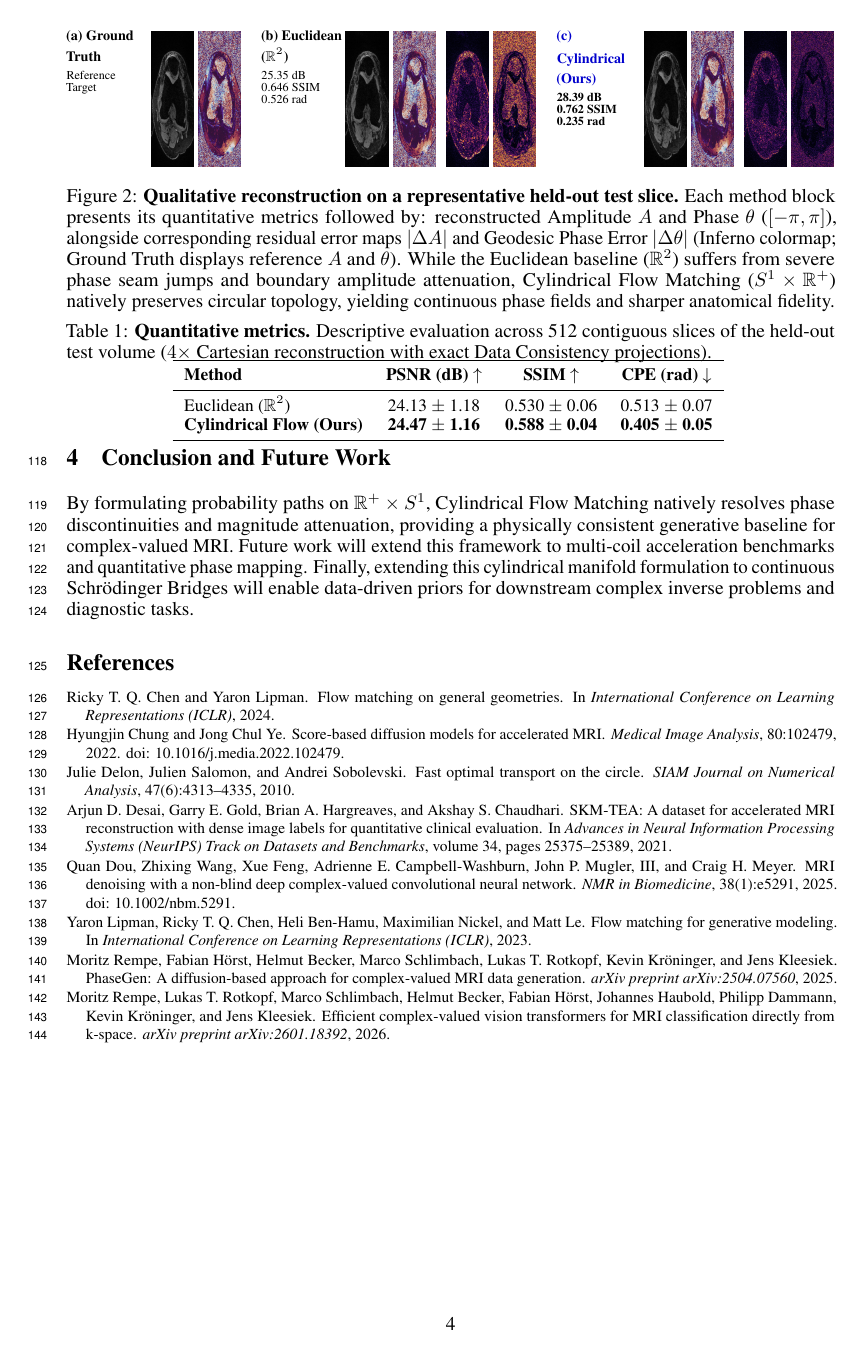
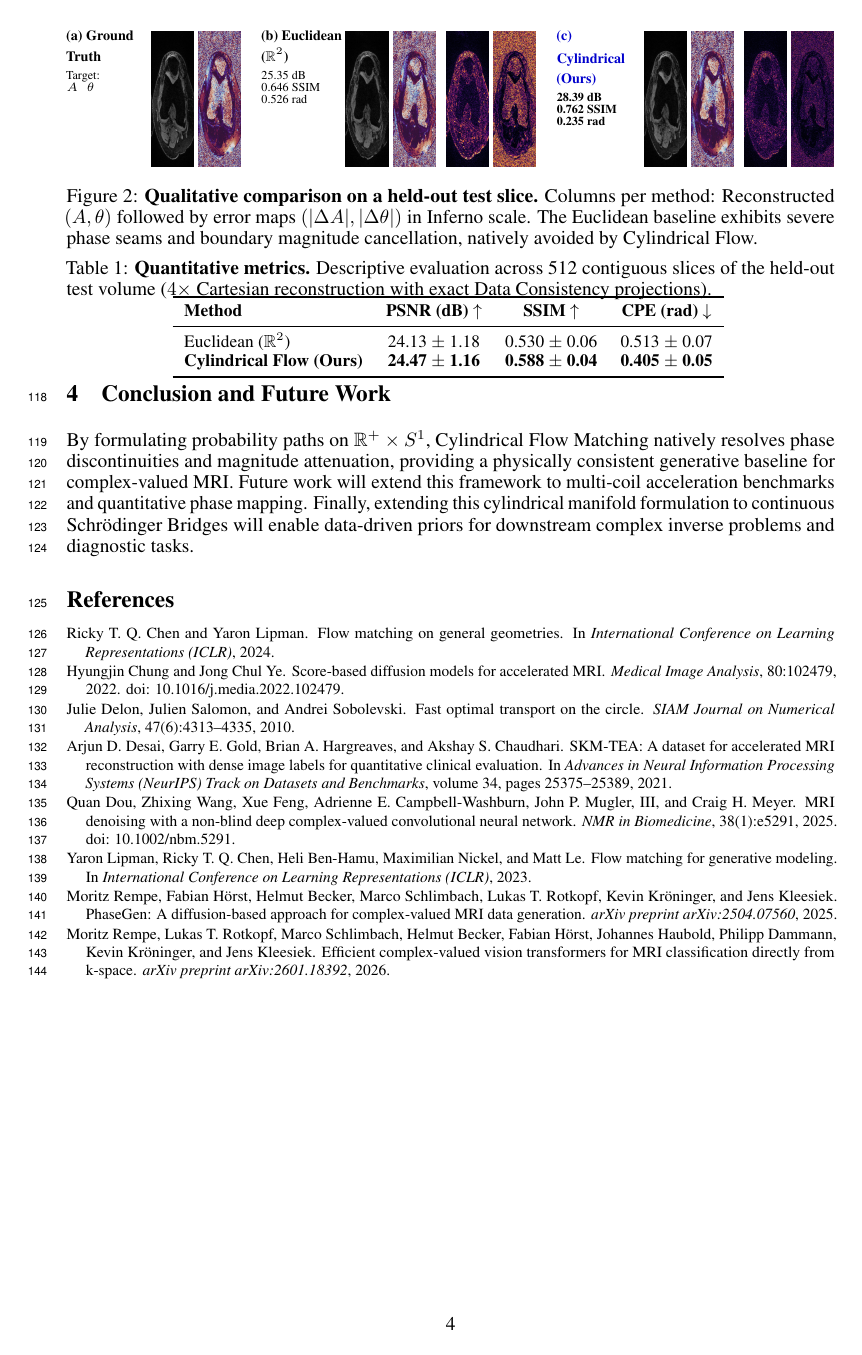
Before and after one commit to Marcelele-0/Complex-Flow-Matching, a LaTeX paper (paper/NIPS workshop/neurips_2026.tex, which reads paper/NIPS workshop/sections/04_experiments.tex): page 4 of 4. Compiled offline with pdfLaTeX.

Commit message:
docs(figure2): condense caption to 2 lines and streamline block text

```diff
--- a/paper/NIPS workshop/sections/04_experiments.tex
+++ b/paper/NIPS workshop/sections/04_experiments.tex
@@ -8,7 +8,7 @@ We evaluate Cylindrical Flow Matching on complex-valued MRI synthesis and downst
     \resizebox{\linewidth}{!}{%
     \begin{tabular}{@{}l@{\hspace{2pt}}c@{\hspace{2pt}}c@{\hspace{10pt}}l@{\hspace{2pt}}c@{\hspace{2pt}}c@{\hspace{5pt}}c@{\hspace{2pt}}c@{\hspace{10pt}}l@{\hspace{2pt}}c@{\hspace{2pt}}c@{\hspace{5pt}}c@{\hspace{2pt}}c@{}}
         % Block (a) Ground Truth
-        \parbox[t]{1.4cm}{\vspace{0pt}\raggedright \textbf{\scriptsize (a) Ground}\\[-1pt]\textbf{\scriptsize Truth}\\[2pt]\tiny Reference\\[-1pt]\tiny Target} &
+        \parbox[t]{1.4cm}{\vspace{0pt}\raggedright \textbf{\scriptsize (a) Ground}\\[-1pt]\textbf{\scriptsize Truth}\\[2pt]\tiny Target:\\[-1pt]\tiny $A$ \ \ $\theta$} &
         \parbox[t]{0.75cm}{\vspace{0pt}\includegraphics[height=2.35cm]{figures/panels/gt_mag.png}} &
         \parbox[t]{0.75cm}{\vspace{0pt}\includegraphics[height=2.35cm]{figures/panels/gt_pha.png}} &
         % Block (b) Euclidean Baseline
@@ -26,7 +26,7 @@ We evaluate Cylindrical Flow Matching on complex-valued MRI synthesis and downst
     \end{tabular}%
     }
     \vspace{1mm}
-    \caption{\textbf{Qualitative reconstruction on a representative held-out test slice.} Each method block presents its quantitative metrics followed by: reconstructed Amplitude $A$ and Phase $\theta$ ($[-\pi, \pi]$), alongside corresponding residual error maps $|\Delta A|$ and Geodesic Phase Error $|\Delta\theta|$ (Inferno colormap; Ground Truth displays reference $A$ and $\theta$). While the Euclidean baseline ($\mathbb{R}^2$) suffers from severe phase seam jumps and boundary amplitude attenuation, Cylindrical Flow Matching ($S^1 \times \mathbb{R}^+$) natively preserves circular topology, yielding continuous phase fields and sharper anatomical fidelity.}
+    \caption{\textbf{Qualitative comparison on a held-out test slice.} Columns per method: Reconstructed $(A, \theta)$ followed by error maps $(|\Delta A|, |\Delta\theta|)$ in Inferno scale. The Euclidean baseline exhibits severe phase seams and boundary magnitude cancellation, natively avoided by Cylindrical Flow.}
     \label{fig:results_visual}
     \vspace{-3mm}
 \end{figure}
```
